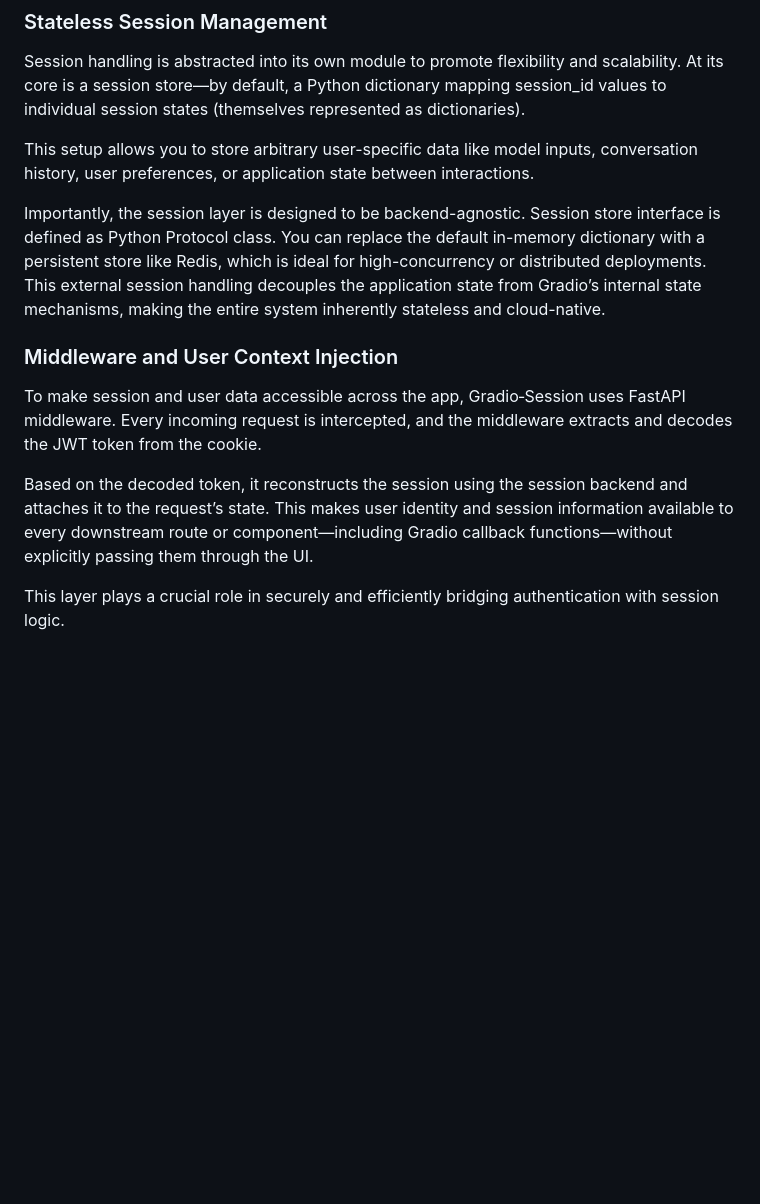
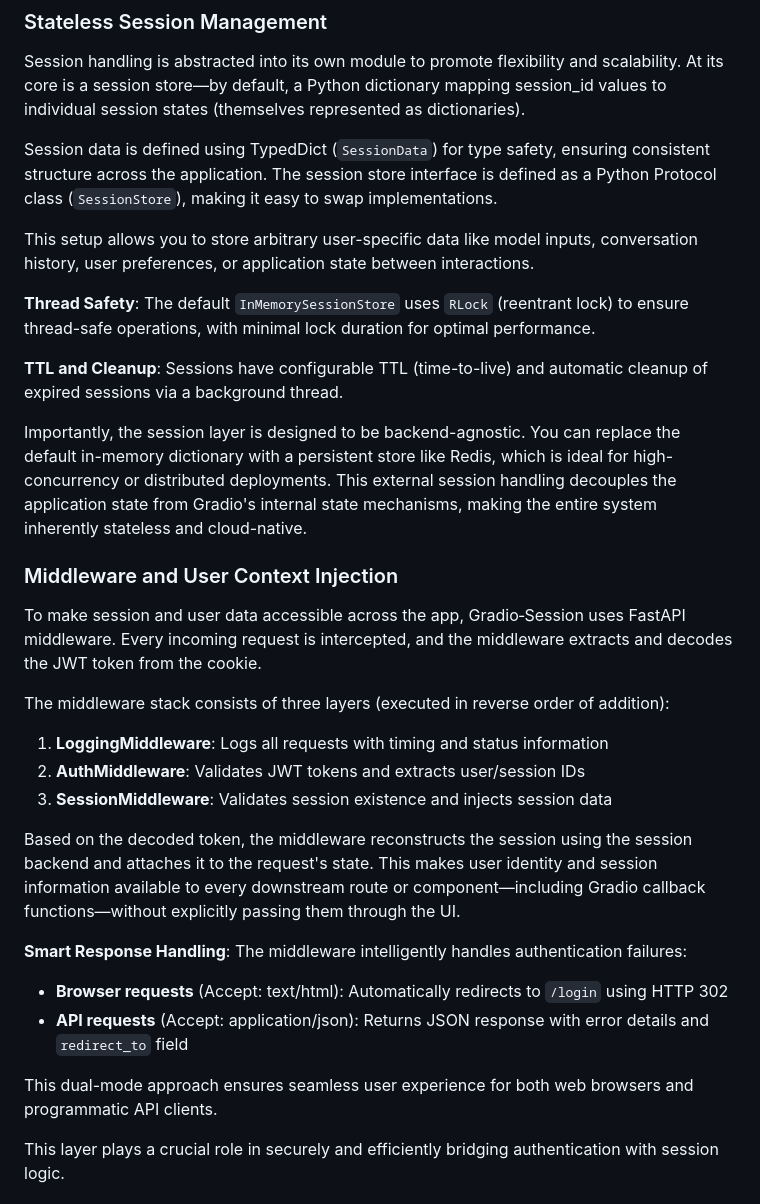
Before and after one commit to magsoftware/gradio-session, a Markdown page: docs/gradio-session.md, the part around one of its changes. GitHub-like rendering; blank space fills up the shorter version.

```diff
--- a/docs/gradio-session.md
+++ b/docs/gradio-session.md
@@ -252,14 +273,31 @@ By isolating this logic from the UI, the application achieves a clean separation
 ### Stateless Session Management
 Session handling is abstracted into its own module to promote flexibility and scalability. At its core is a session store—by default, a Python dictionary mapping session_id values to individual session states (themselves represented as dictionaries).
 
+Session data is defined using TypedDict (`SessionData`) for type safety, ensuring consistent structure across the application. The session store interface is defined as a Python Protocol class (`SessionStore`), making it easy to swap implementations.
+
 This setup allows you to store arbitrary user-specific data like model inputs, conversation history, user preferences, or application state between interactions.
 
-Importantly, the session layer is designed to be backend-agnostic. Session store interface is defined as Python Protocol class. You can replace the default in-memory dictionary with a persistent store like Redis, which is ideal for high-concurrency or distributed deployments. This external session handling decouples the application state from Gradio’s internal state mechanisms, making the entire system inherently stateless and cloud-native.
+**Thread Safety**: The default `InMemorySessionStore` uses `RLock` (reentrant lock) to ensure thread-safe operations, with minimal lock duration for optimal performance.
+
+**TTL and Cleanup**: Sessions have configurable TTL (time-to-live) and automatic cleanup of expired sessions via a background thread.
+
+Importantly, the session layer is designed to be backend-agnostic. You can replace the default in-memory dictionary with a persistent store like Redis, which is ideal for high-concurrency or distributed deployments. This external session handling decouples the application state from Gradio's internal state mechanisms, making the entire system inherently stateless and cloud-native.
 
 ### Middleware and User Context Injection
 To make session and user data accessible across the app, Gradio‑Session uses FastAPI middleware. Every incoming request is intercepted, and the middleware extracts and decodes the JWT token from the cookie.
 
-Based on the decoded token, it reconstructs the session using the session backend and attaches it to the request’s state. This makes user identity and session information available to every downstream route or component—including Gradio callback functions—without explicitly passing them through the UI.
+The middleware stack consists of three layers (executed in reverse order of addition):
+1. **LoggingMiddleware**: Logs all requests with timing and status information
+2. **AuthMiddleware**: Validates JWT tokens and extracts user/session IDs
+3. **SessionMiddleware**: Validates session existence and injects session data
+
+Based on the decoded token, the middleware reconstructs the session using the session backend and attaches it to the request's state. This makes user identity and session information available to every downstream route or component—including Gradio callback functions—without explicitly passing them through the UI.
+
+**Smart Response Handling**: The middleware intelligently handles authentication failures:
+- **Browser requests** (Accept: text/html): Automatically redirects to `/login` using HTTP 302
+- **API requests** (Accept: application/json): Returns JSON response with error details and `redirect_to` field
+
+This dual-mode approach ensures seamless user experience for both web browsers and programmatic API clients.
 
 This layer plays a crucial role in securely and efficiently bridging authentication with session logic.
 
```
Also changed, not shown: other parts of docs/gradio-session.md (+115 -94 lines).
